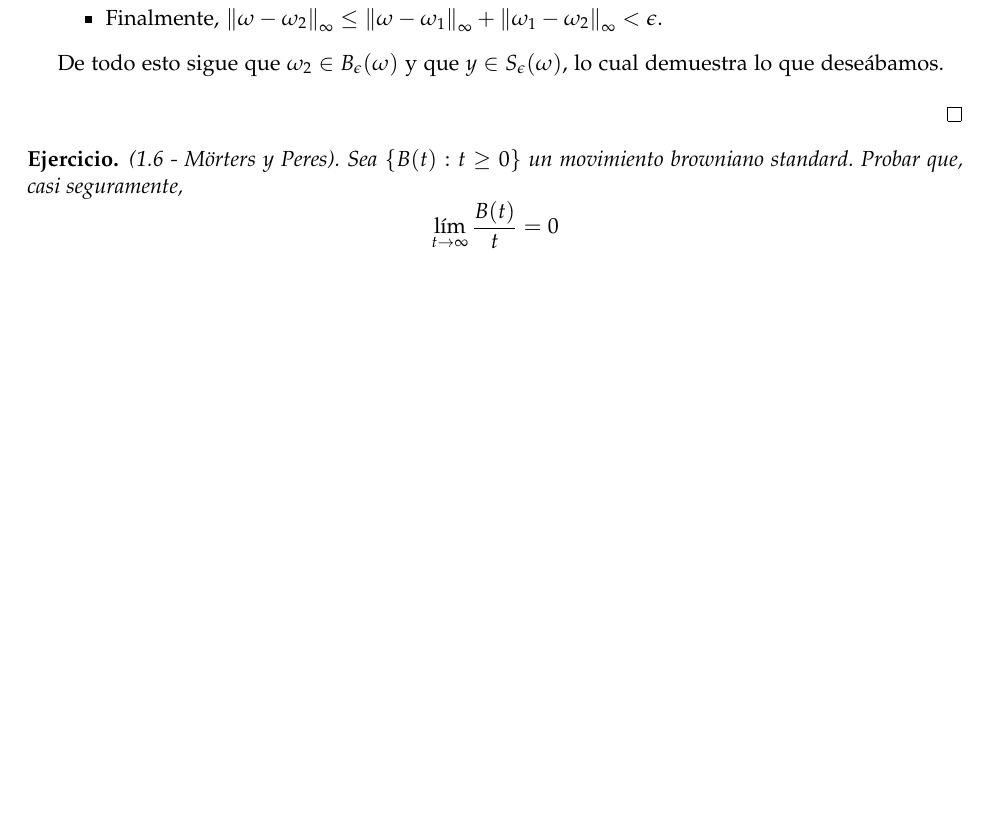
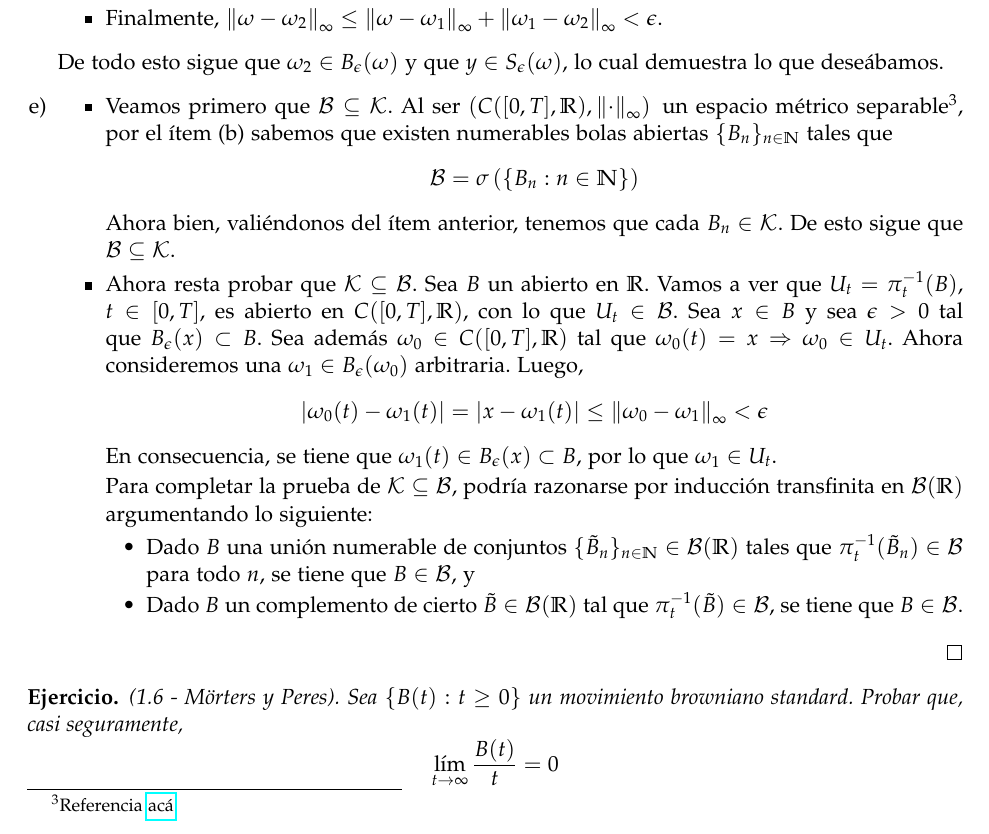
Before and after one commit to lukius/mb, a LaTeX document (lista1/ejs_l1.tex): part of page 2 of 3, cut so that both start at the same text, the shorter picture padded with empty space. Compiled offline with pdfLaTeX.

Commit message:
Ítem 1.e. y bugfixes.

```diff
--- a/lista1/ejs_l1.tex
+++ b/lista1/ejs_l1.tex
@@ -11,6 +11,7 @@
 \usepackage{enumerate}
 \usepackage{graphicx}
 \usepackage{etoolbox}
+\usepackage[implicit=false]{hyperref}
 \usepackage[a4paper, total={6.5in, 9.5in}]{geometry}
 \usepackage[T1]{fontenc}
 \usepackage[sc]{mathpazo}
@@ -128,7 +129,7 @@ $ $
     cierta $\omega_1 \in \Bola{\omega}{\epsilon}$. Sea
     $\delta = \epsilon - \normi{\omega - \omega_1} > 0$. Vamos a ver que
     $\Bola{x}{\delta} \subset S_{\epsilon}(\omega)$. Para ello, tomemos
-    $y \in \Bola{x}{\delta}$ y consideremos la siguiente $\omega_2 : \CT \to \mathbb{R}$:
+    $y \in \Bola{x}{\delta}$ y consideremos la siguiente $\omega_2 : [0,T] \to \mathbb{R}$:
     $$\omega_2(s) = \omega_1(s) + (y - x)$$
     \begin{itemize}
         \item En primer lugar, tenemos que $\omega_2(t) = \omega_1(t) + (y - x)
@@ -139,6 +140,44 @@ $ $
     \end{itemize}
     De todo esto sigue que $\omega_2 \in \Bola{\omega}{\epsilon}$ y que $y \in S_{\epsilon}(\omega)$,
     lo cual demuestra lo que deseábamos.
+
+    \item
+        \begin{itemize}
+            \item Veamos primero que $\mathcal{B} \subseteq \mathcal{K}$.
+            Al ser \CTesp \, un espacio métrico separable\footnote{Referencia
+            \href{http://mathoverflow.net/questions/46011/is-the-space-of-continuous-functions-from-a-compact-metric-space-into-a-polish-s}{acá}},
+            por el ítem (b) sabemos que existen numerables bolas abiertas $\{B_n\}_{n \in \mathbb{N}}$ tales que
+            $$\mathcal{B} = \sigma\left(\left\{B_n : n \in \mathbb{N}\right\}\right)$$
+            Ahora bien, valiéndonos del ítem anterior, tenemos que cada $B_n \in \mathcal{K}$.
+            De esto sigue que $\mathcal{B} \subseteq \mathcal{K}$.
+
+            \item Ahora resta probar que $\mathcal{K} \subseteq \mathcal{B}$. Sea
+            $B$ un abierto en $\mathbb{R}$. Vamos a ver que $U_t = \pi_t^{-1}(B)$,
+            $t \in [0,T]$, es abierto en \CT, con lo que $U_t \in \mathcal{B}$.
+            Sea $x \in B$ y sea $\epsilon > 0$ tal que
+            $\Bola{x}{\epsilon} \subset B$. Sea además $\omega_0 \in \CT$ tal que
+            $\omega_0(t) = x \Rightarrow \omega_0 \in U_t$. Ahora consideremos
+            una $\omega_1 \in \Bola{\omega_0}{\epsilon}$ arbitraria. Luego,
+            $$|\omega_0(t) - \omega_1(t)| = |x - \omega_1(t)| \leq
+              \normi{\omega_0 - \omega_1} < \epsilon$$
+            En consecuencia, se tiene que $\omega_1(t) \in \Bola{x}{\epsilon} \subset B$,
+            por lo que $\omega_1 \in U_t$.
+
+            Para completar la prueba de $\mathcal{K} \subseteq \mathcal{B}$, podría
+            razonarse por inducción transfinita en $\Bor{\mathbb{R}}$ argumentando
+            lo siguiente:
+                \begin{itemize}
+                    \item Dado $B$ una unión numerable de conjuntos
+                    $\{\tilde{B}_n\}_{n \in \mathbb{N}} \in \Bor{\mathbb{R}}$
+                    tales que $\pi_t^{-1}(\tilde{B}_n) \in \mathcal{B}$ para todo $n$, se tiene que
+                    $B \in \mathcal{B}$, y
+
+                    \item Dado $B$ un complemento de cierto $\tilde{B} \in \Bor{\mathbb{R}}$ tal
+                    que $\pi_t^{-1}(\tilde{B}) \in \mathcal{B}$, se tiene que
+                    $B \in \mathcal{B}$.
+                \end{itemize}
+
+        \end{itemize}
 
 \end{enumerate}
 
```
Also changed, not shown: lista1/ejs_l1.pdf.
